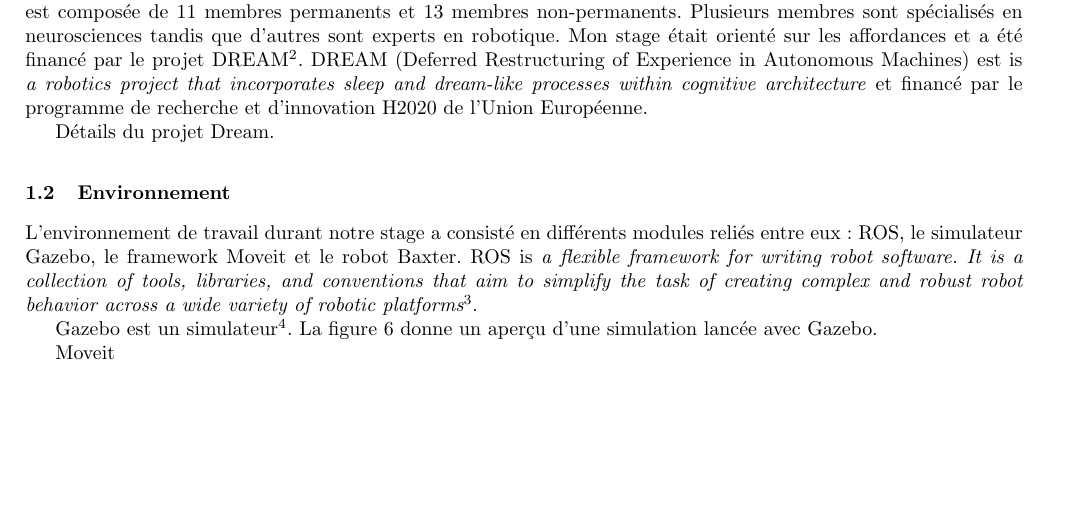
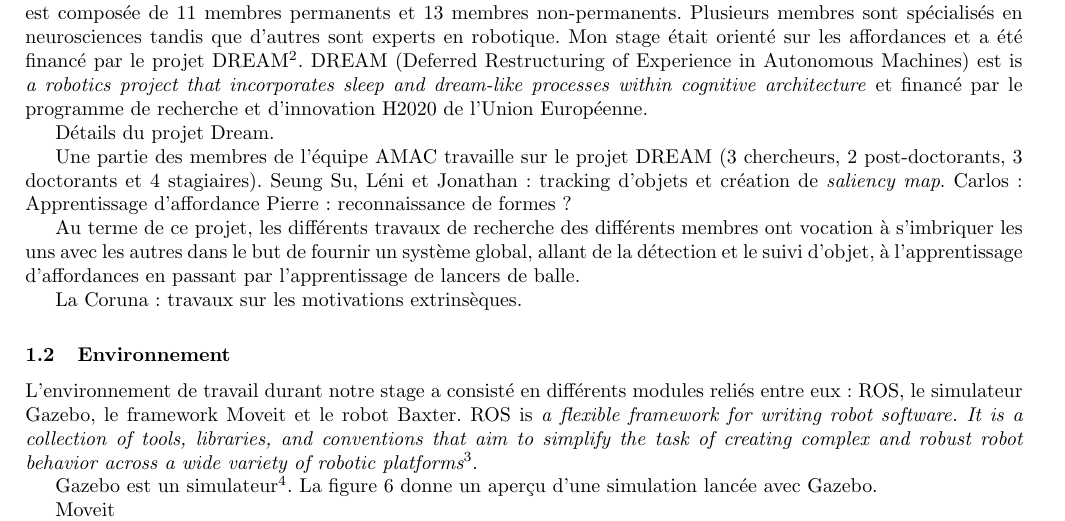
Before and after one commit to stanislasleroy/isir_m2_internship, a LaTeX thesis (FR/LEROY_M2_ISIR_2017_internship_thesis.tex): part of page 2 of 10, cut so that both start at the same text, the shorter picture padded with empty space. Compiled offline with pdfLaTeX.

Commit message:
DREAM project information

```diff
--- a/FR/LEROY_M2_ISIR_2017_internship_thesis.tex
+++ b/FR/LEROY_M2_ISIR_2017_internship_thesis.tex
@@ -78,6 +78,15 @@
 J'ai réalisé mon stage de fin d'études au sein de l'équipe AMAC, encadré par Stéphane Doncieux. L'équipe est composée de 11 membres permanents et 13 membres non-permanents. Plusieurs membres sont spécialisés en neurosciences tandis que d'autres sont experts en robotique. Mon stage était orienté sur les affordances et a été financé par le projet DREAM\footnote{http://www.robotsthatdream.eu}. DREAM (Deferred Restructuring of Experience in Autonomous Machines) est is \textit{a robotics project that incorporates sleep and dream-like processes within cognitive architecture} et financé par le programme de recherche et d'innovation H2020 de l'Union Européenne.
 
 Détails du projet Dream.
+
+Une partie des membres de l'équipe AMAC travaille sur le projet DREAM (3 chercheurs, 2 post-doctorants, 3 doctorants et 4 stagiaires).
+Seung Su, Léni et Jonathan : tracking d'objets et création de \textit{saliency map}.
+Carlos : Apprentissage d'affordance
+Pierre : reconnaissance de formes ?
+
+Au terme de ce projet, les différents travaux de recherche des différents membres ont vocation à s'imbriquer les uns avec les autres dans le but de fournir un système global, allant de la détection et le suivi d'objet, à l'apprentissage d'affordances en passant par l'apprentissage de lancers de balle.
+
+La Coruna : travaux sur les motivations extrinsèques.
 
 \subsection{Environnement}
 
```
